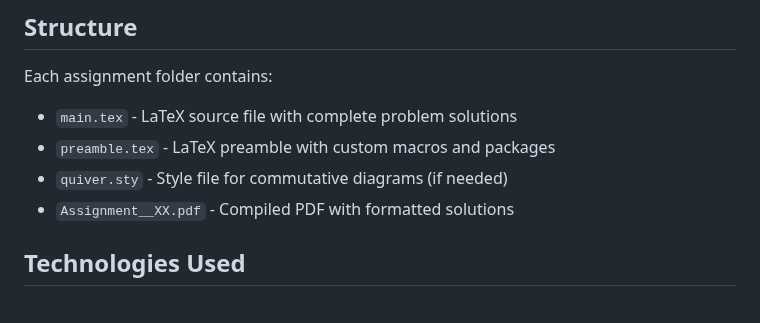
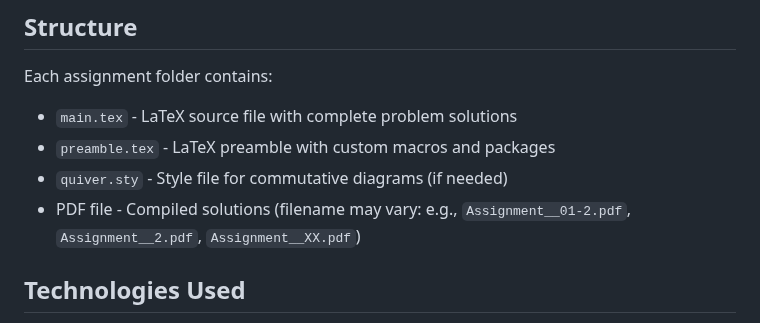
Before and after one commit to hparmar3/hparmar3.github.io, a Markdown page: Probability Problem Solutions/README.md, the part around the change. Rendered like a GitHub page.

Commit message:
Fix PDF filename description to reflect actual naming variations
Co-authored-by: hparmar3 <166865545+hparmar3@users.noreply.github.com>

```diff
--- a/Probability Problem Solutions/README.md
+++ b/Probability Problem Solutions/README.md
@@ -56,7 +56,7 @@ Each assignment folder contains:
 - `main.tex` - LaTeX source file with complete problem solutions
 - `preamble.tex` - LaTeX preamble with custom macros and packages
 - `quiver.sty` - Style file for commutative diagrams (if needed)
-- `Assignment__XX.pdf` - Compiled PDF with formatted solutions
+- PDF file - Compiled solutions (filename may vary: e.g., `Assignment__01-2.pdf`, `Assignment__2.pdf`, `Assignment__XX.pdf`)
 
 ## Technologies Used
 - **LaTeX** - Document preparation and mathematical typesetting
```
